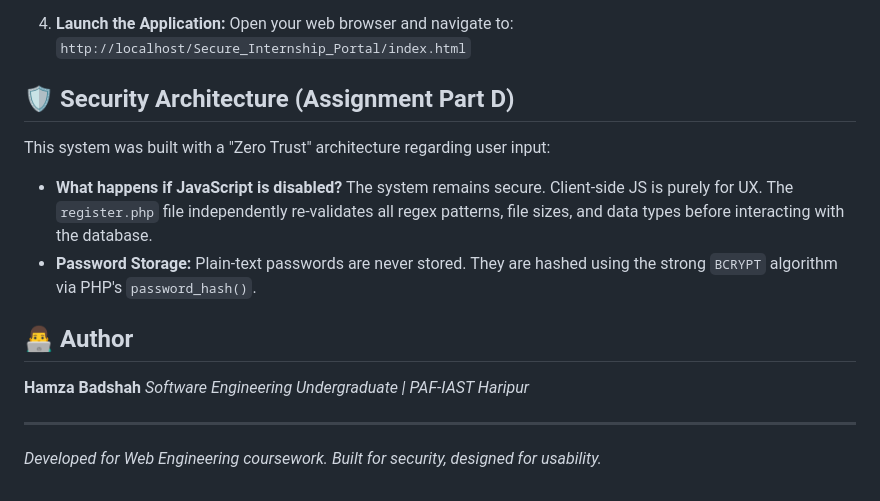
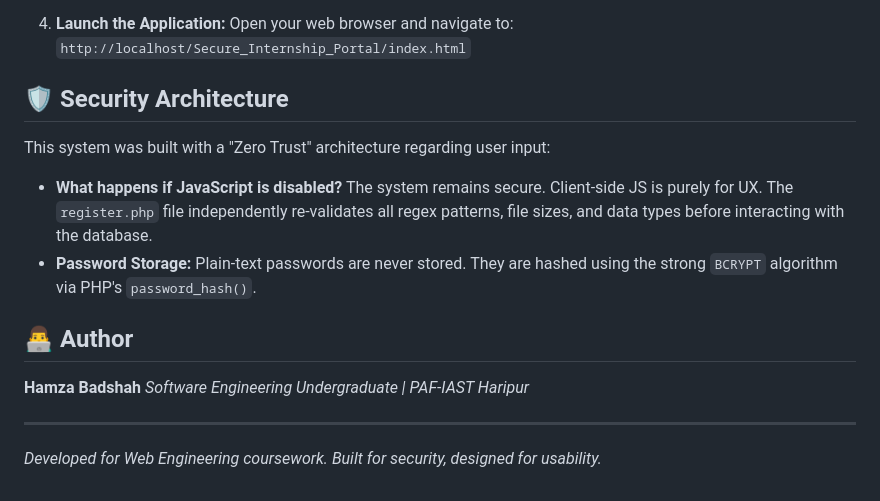
Before and after one commit to hamzabadshah10/Internship_registration_portal, a Markdown page: README.md, the part around the change. Rendered like a GitHub page.

```diff
--- a/README.md
+++ b/README.md
@@ -57,8 +57,7 @@ This project emphasizes strict data integrity, multi-level form validation, and
 4. **Launch the Application:**
    Open your web browser and navigate to: `http://localhost/Secure_Internship_Portal/index.html`
 
-## 🛡️ Security Architecture (Assignment Part D)
-
+## 🛡️ Security Architecture
 This system was built with a "Zero Trust" architecture regarding user input:
 * **What happens if JavaScript is disabled?** The system remains secure. Client-side JS is purely for UX. The `register.php` file independently re-validates all regex patterns, file sizes, and data types before interacting with the database.
 * **Password Storage:** Plain-text passwords are never stored. They are hashed using the strong `BCRYPT` algorithm via PHP's `password_hash()`.
@@ -69,4 +68,5 @@ This system was built with a "Zero Trust" architecture regarding user input:
 *Software Engineering Undergraduate | PAF-IAST Haripur*
 
 ---
+
 *Developed for Web Engineering coursework. Built for security, designed for usability.*
```
